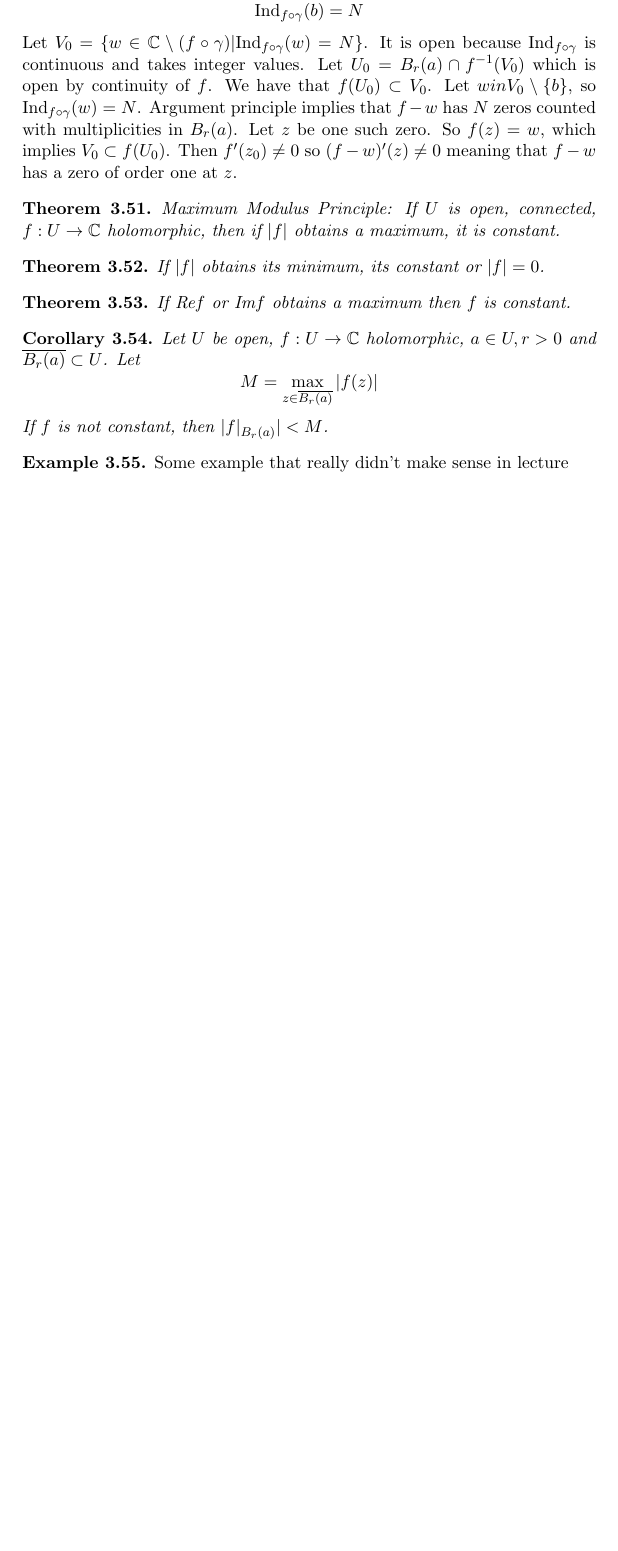
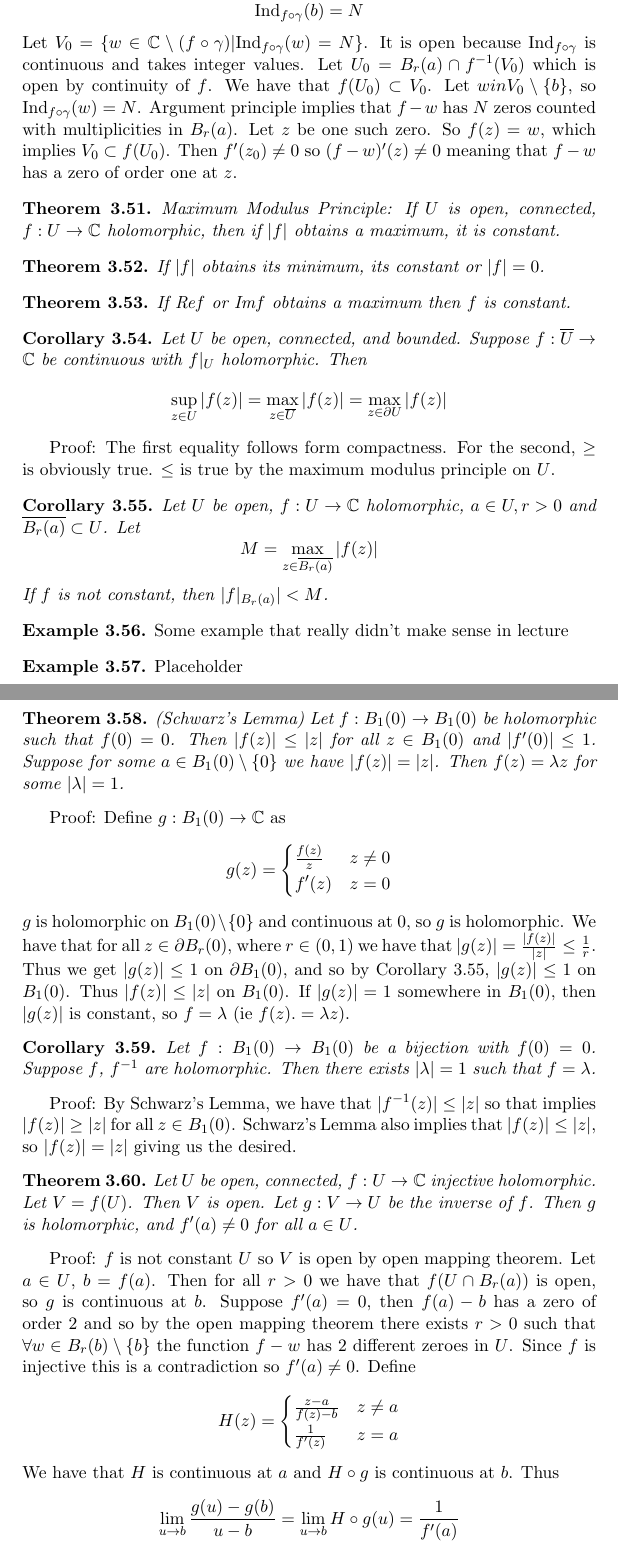
Before and after one commit to Facta-Non-Verba/Math_H185_Complex_Analysis, a LaTeX document (LectureNotes/Notes.tex): part of page 41 of 41 before the commit and two parts of pages 41 and 42 of 42 after it, the two joined at a grey line, cut so that both start at the same text, the shorter picture padded with empty space. Compiled offline with pdfLaTeX.

Commit message:
started latexing notes for this week

```diff
--- a/LectureNotes/Notes.tex
+++ b/LectureNotes/Notes.tex
@@ -1228,13 +1228,49 @@ If $\re f$ or $\im f$ obtains a maximum then $f$ is constant.
 \end{theorem}
 
 \begin{corollary}
+Let $U$ be open, connected, and bounded. Suppose $f: \overline{U} \to \C$ be continuous with $f|_U$ holomorphic. Then
+$$ \sup_{z\in U} |f(z)| = \max_{z \in \overline{U}} |f(z)| = \max_{z\in\partial U} |f(z)| $$
+\end{corollary}
+
+Proof: The first equality follows form compactness. For the second, $\geq$ is obviously true. $\leq$ is true by the maximum modulus principle on $U$.
+
+\begin{corollary}
 Let $U$ be open, $f: U \to \C$ holomorphic, $a \in U, r > 0$ and $\overline{B_r(a)} \subset U$. Let
 $$M = \max_{z \in \overline{B_r(a)}} |f(z)|$$
 If $f$ is not constant, then $|f|_{B_r(a)}| < M$.
 \end{corollary}
 
+
 \begin{example}
 Some example that really didn't make sense in lecture
 \end{example}
 
+\begin{example}
+Placeholder
+\end{example}
+
+\begin{theorem}
+(Schwarz's Lemma) Let $f:B_1(0) \to B_1(0)$ be holomorphic such that $f(0) = 0$. Then $|f(z)| \leq |z|$ for all $z \in B_1(0)$ and $|f'(0)| \leq 1$. Suppose for some $a \in B_1(0) \setminus \{ 0 \}$ we have $|f(z)| = |z|$. Then $f(z) = \lambda z$ for some $|\lambda| = 1$.
+\end{theorem}
+
+Proof: Define $g:B_1(0) \to \C$ as
+$$ g(z) = \begin{cases} \frac{f(z)}{z} & z \neq 0 \\ f'(z) & z = 0 \end{cases}$$
+$g$ is holomorphic on $B_1(0) \setminus \{ 0 \}$ and continuous at $0$, so $g$ is holomorphic. We have that for all $z \in \partial B_r(0)$, where $r \in (0, 1)$ we have that $|g(z)| = \frac{|f(z)|}{|z|} \leq \frac{1}{r}$. Thus we get $|g(z)| \leq 1$ on $\partial B_1(0)$, and so by Corollary 3.55, $|g(z)| \leq 1$ on $B_1(0)$. Thus $|f(z)| \leq |z|$ on $B_1(0)$. If $|g(z)| = 1$ somewhere in $B_1(0)$, then $|g(z)|$ is constant, so $f = \lambda$ (ie $f(z).= \lambda z$).
+
+\begin{corollary}
+Let $f: B_1(0) \to B_1(0)$ be a bijection with $f(0) = 0$. Suppose $f$, $f^{-1}$ are holomorphic. Then there exists $|\lambda| = 1$ such that $f = \lambda$.
+\end{corollary}
+
+Proof: By Schwarz's Lemma, we have that $|f^{-1}(z)| \leq |z|$ so that implies $|f(z)| \geq |z|$ for all $z \in B_1(0)$. Schwarz's Lemma also implies that $|f(z)| \leq |z|$, so $|f(z)| = |z|$ giving us the desired.
+
+\begin{theorem}
+Let $U$ be open, connected, $f:U \to \C$ injective holomorphic. Let $V = f(U)$. Then $V$ is open. Let $g: V \to U$ be the inverse of $f$. Then $g$ is holomorphic, and $f'(a) \neq 0$ for all $a \in U$.
+\end{theorem}
+
+Proof: $f$ is not constant $U$ so $V$ is open by open mapping theorem. Let $a \in U$, $ b = f(a)$. Then for all $r > 0$ we have that $f(U \cap B_r(a))$ is open, so $g$ is continuous at $b$. Suppose $f'(a) = 0$, then $f(a) - b$ has a zero of order 2 and so by the open mapping theorem there exists $r> 0$ such that $\forall w \in B_r(b) \setminus \{ b \}$ the function $f -w $ has 2 different zeroes in $U$. Since $f$ is injective this is a contradiction so $f'(a) \neq 0$. Define
+$$ H(z) = \begin{cases} \frac{z-a}{f(z) - b} & z \neq a \\ \frac{1}{f'(z)} & z = a \end{cases} $$
+We have that $H$ is continuous at $a$ and $H \circ g$ is continuous at $b$. Thus
+$$ \lim_{u \to b} \frac{g(u) - g(b)}{u - b} = \lim_{u \to b} H\circ g(u) = \frac{1}{f'(a)} $$
+so $g$ is differentiable at $b$ and so it is holomorphic.
+
 \end{document}
```
Also changed, not shown: LectureNotes/Notes.pdf, 2 other files.
